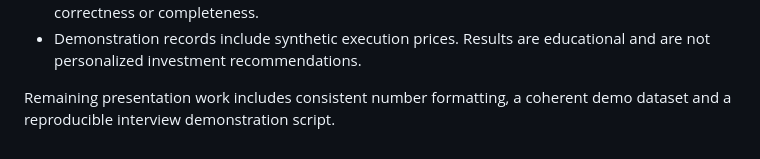
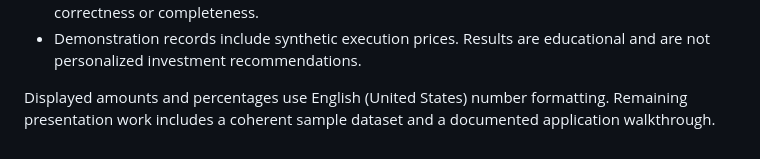
Before and after one commit to marianapiccolo/investmind-ai, a Markdown page: README.md, the part around the change. GitHub-like rendering.

Commit message:
demo operations

```diff
--- a/README.md
+++ b/README.md
@@ -199,5 +199,6 @@ host-key verification, deployment, backup and shutdown.
 - Demonstration records include synthetic execution prices. Results are
   educational and are not personalized investment recommendations.
 
-Remaining presentation work includes consistent number formatting, a coherent
-demo dataset and a reproducible interview demonstration script.
+Displayed amounts and percentages use English (United States) number formatting.
+Remaining presentation work includes a coherent sample dataset and a documented
+application walkthrough.
```
Also changed, not shown: docs/aws-demo-operations.md (+2 -2 lines).
